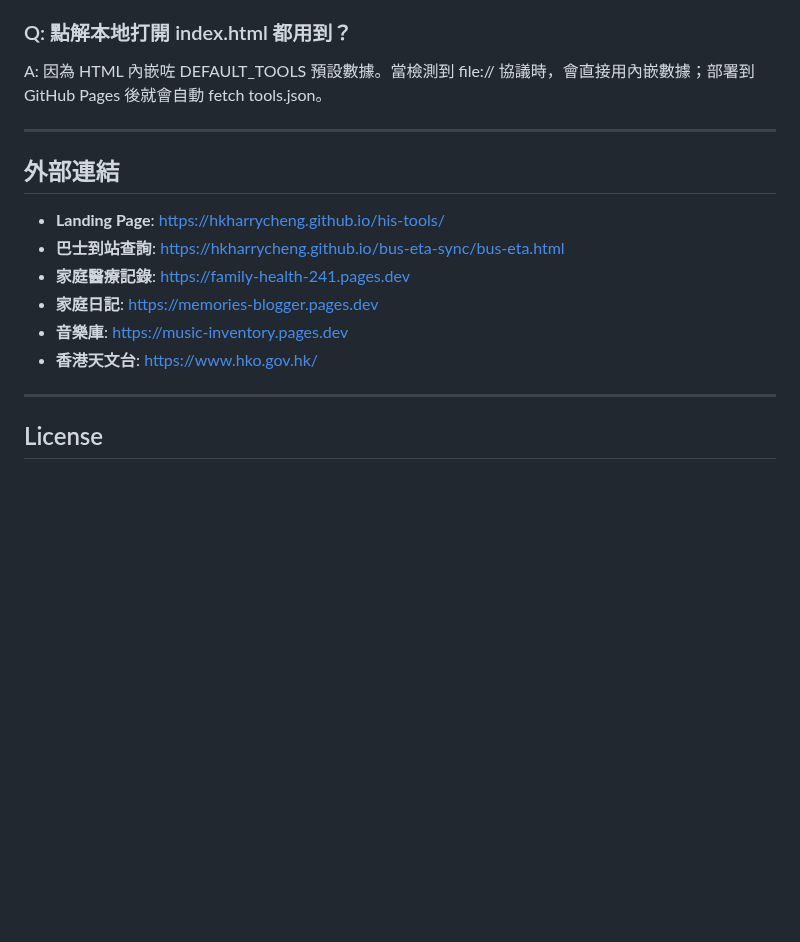
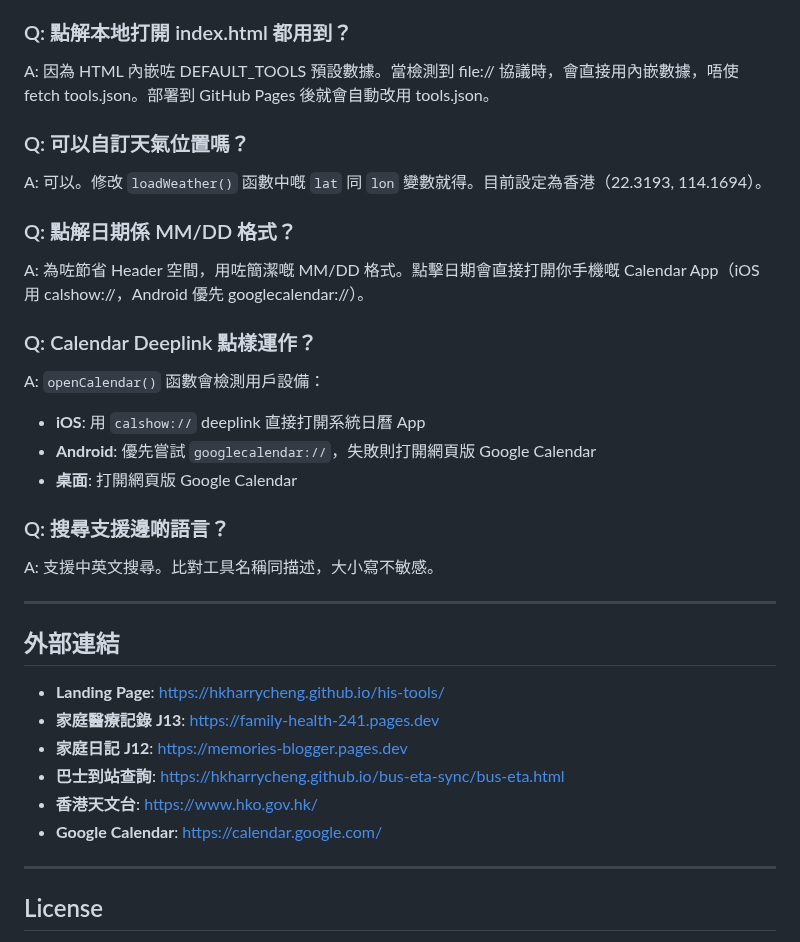
Before and after one commit to hkharrycheng/his-tools, a Markdown page: README.md, the part around one of its changes. GitHub-like rendering; blank space fills up the shorter version.

```diff
--- a/README.md
+++ b/README.md
@@ -293,18 +317,37 @@ A: 每個工具嘅 Tags 嚴格對應 Register List「Tags」欄（單選）。
 
 ### Q: 點解本地打開 index.html 都用到？
 
-A: 因為 HTML 內嵌咗 DEFAULT_TOOLS 預設數據。當檢測到 file:// 協議時，會直接用內嵌數據；部署到 GitHub Pages 後就會自動 fetch tools.json。
+A: 因為 HTML 內嵌咗 DEFAULT_TOOLS 預設數據。當檢測到 file:// 協議時，會直接用內嵌數據，唔使 fetch tools.json。部署到 GitHub Pages 後就會自動改用 tools.json。
+
+### Q: 可以自訂天氣位置嗎？
+
+A: 可以。修改 `loadWeather()` 函數中嘅 `lat` 同 `lon` 變數就得。目前設定為香港（22.3193, 114.1694）。
+
+### Q: 點解日期係 MM/DD 格式？
+
+A: 為咗節省 Header 空間，用咗簡潔嘅 MM/DD 格式。點擊日期會直接打開你手機嘅 Calendar App（iOS 用 calshow://，Android 優先 googlecalendar://）。
+
+### Q: Calendar Deeplink 點樣運作？
+
+A: `openCalendar()` 函數會檢測用戶設備：
+- **iOS**: 用 `calshow://` deeplink 直接打開系統日曆 App
+- **Android**: 優先嘗試 `googlecalendar://`，失敗則打開網頁版 Google Calendar
+- **桌面**: 打開網頁版 Google Calendar
+
+### Q: 搜尋支援邊啲語言？
+
+A: 支援中英文搜尋。比對工具名稱同描述，大小寫不敏感。
 
 ---
 
 ## 外部連結
 
 - **Landing Page**: https://hkharrycheng.github.io/his-tools/
+- **家庭醫療記錄 J13**: https://family-health-241.pages.dev
+- **家庭日記 J12**: https://memories-blogger.pages.dev
 - **巴士到站查詢**: https://hkharrycheng.github.io/bus-eta-sync/bus-eta.html
-- **家庭醫療記錄**: https://family-health-241.pages.dev
-- **家庭日記**: https://memories-blogger.pages.dev
-- **音樂庫**: https://music-inventory.pages.dev
 - **香港天文台**: https://www.hko.gov.hk/
+- **Google Calendar**: https://calendar.google.com/
 
 ---
 
```
Also changed, not shown: other parts of README.md (+64 -40 lines).
